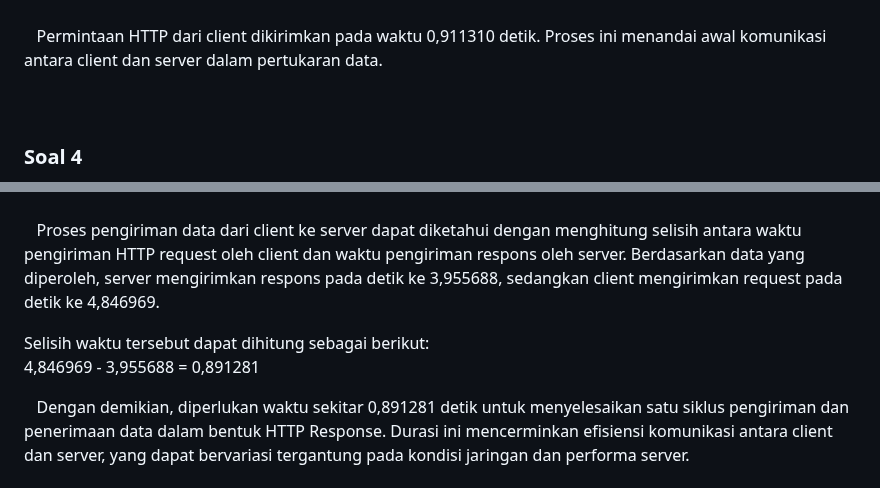
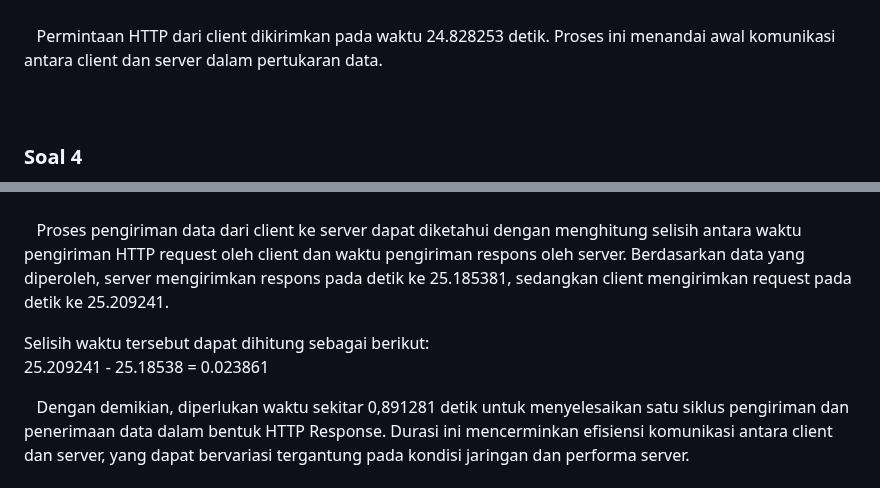
Before and after one commit to Alfani22/AdminJaringan2025, a Markdown page: README.md, 2 parts joined by grey strips. Drawn GitHub-style.

```diff
--- a/README.md
+++ b/README.md
@@ -57,7 +57,7 @@ Berapa waktu dari client mengirimkan HTTP request?
 
 **Jawaban:** <br>
 ![App Screenshot](Assets/no4.png)<br><br>
-&nbsp;&nbsp; Permintaan HTTP dari client dikirimkan pada waktu 0,911310 detik. Proses ini menandai awal komunikasi antara client dan server dalam pertukaran data.
+&nbsp;&nbsp; Permintaan HTTP dari client dikirimkan pada waktu 24.828253 detik. Proses ini menandai awal komunikasi antara client dan server dalam pertukaran data.
 <br>
 <br>
 <br>
@@ -69,10 +69,10 @@ Berapa Waktu dari server mengirimkan server? dan berapa durasinya?
 **Jawaban:** <br>
 ![App Screenshot](Assets/no5.png)<br>
 ![App Screenshot](Assets/no6.png)<br><br>
-&nbsp;&nbsp; Proses pengiriman data dari client ke server dapat diketahui dengan menghitung selisih antara waktu pengiriman HTTP request oleh client dan waktu pengiriman respons oleh server. Berdasarkan data yang diperoleh, server mengirimkan respons pada detik ke 3,955688, sedangkan client mengirimkan request pada detik ke 4,846969.
+&nbsp;&nbsp; Proses pengiriman data dari client ke server dapat diketahui dengan menghitung selisih antara waktu pengiriman HTTP request oleh client dan waktu pengiriman respons oleh server. Berdasarkan data yang diperoleh, server mengirimkan respons pada detik ke 25.185381, sedangkan client mengirimkan request pada detik ke 25.209241.
 
 Selisih waktu tersebut dapat dihitung sebagai berikut:
-4,846969 - 3,955688 = 0,891281
+25.209241 - 25.18538 = 0.023861
 
 &nbsp;&nbsp; Dengan demikian, diperlukan waktu sekitar 0,891281 detik untuk menyelesaikan satu siklus pengiriman dan penerimaan data dalam bentuk HTTP Response. Durasi ini mencerminkan efisiensi komunikasi antara client dan server, yang dapat bervariasi tergantung pada kondisi jaringan dan performa server.
 <br>
```
